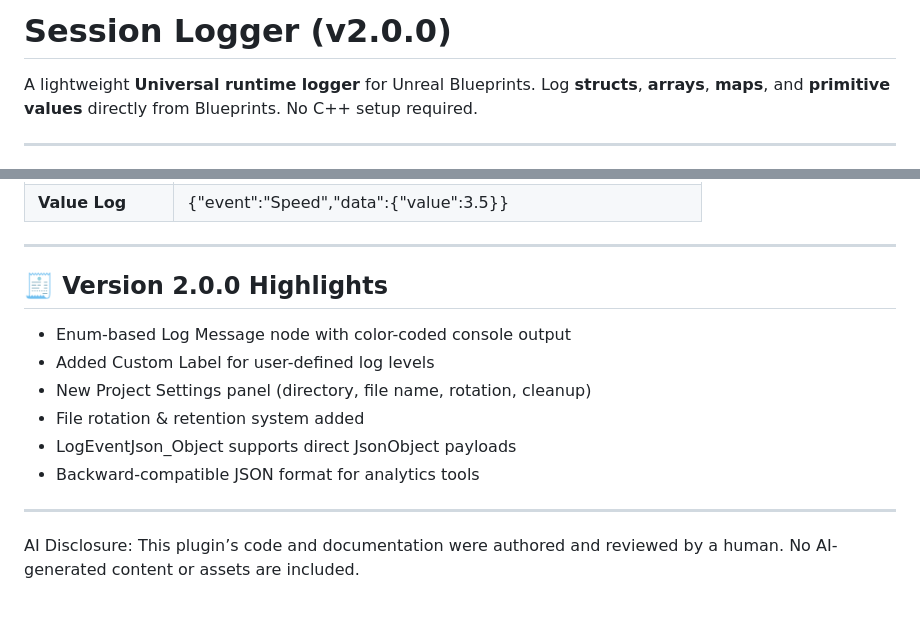
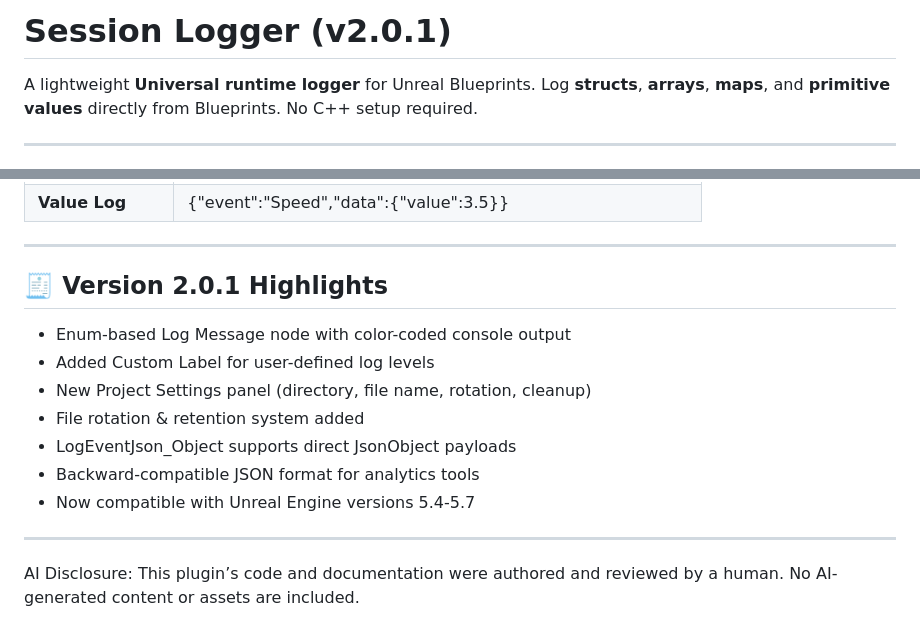
Before and after one commit to rohanksaxena/UESessionLogger, a Markdown page: README.md, 2 parts joined by grey strips. Rendered like a GitHub page.

```diff
--- a/README.md
+++ b/README.md
@@ -1,4 +1,4 @@
-# Session Logger (v2.0.0)
+# Session Logger (v2.0.1)
 
 A lightweight **Universal runtime logger** for Unreal Blueprints.
 Log **structs**, **arrays**, **maps**, and **primitive values** directly from Blueprints. No C++ setup required.
@@ -108,7 +108,7 @@ Location: Edit → Project Settings → Plugins → Session Logger
 
 ---
 
-## 🧾 Version 2.0.0 Highlights
+## 🧾 Version 2.0.1 Highlights
 
 - Enum-based Log Message node with color-coded console output
 - Added Custom Label for user-defined log levels
@@ -116,6 +116,7 @@ Location: Edit → Project Settings → Plugins → Session Logger
 - File rotation & retention system added
 - LogEventJson_Object supports direct JsonObject payloads
 - Backward-compatible JSON format for analytics tools
+- Now compatible with Unreal Engine versions 5.4-5.7
 
 ---
 AI Disclosure: This plugin’s code and documentation were authored and reviewed by a human. No AI-generated content or assets are included.
```
